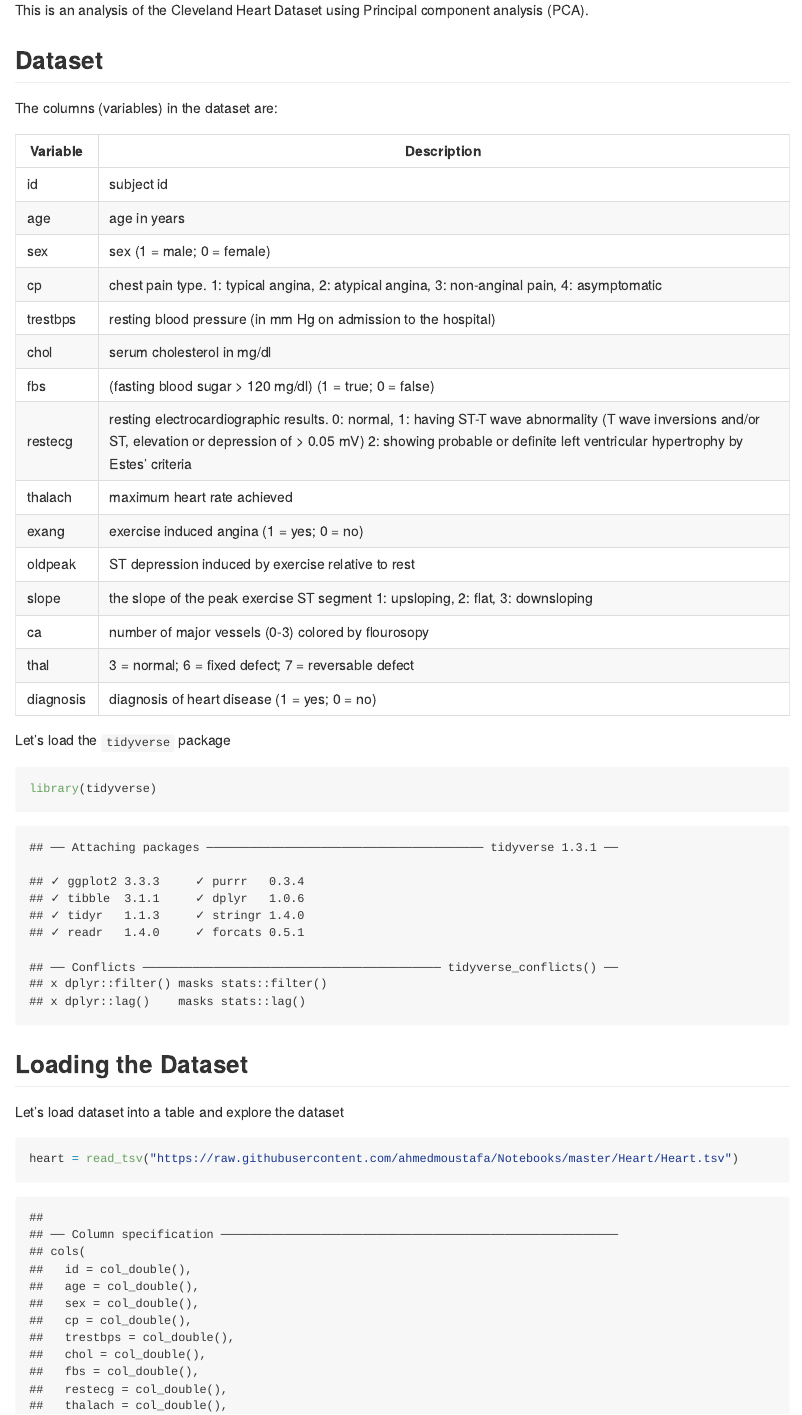
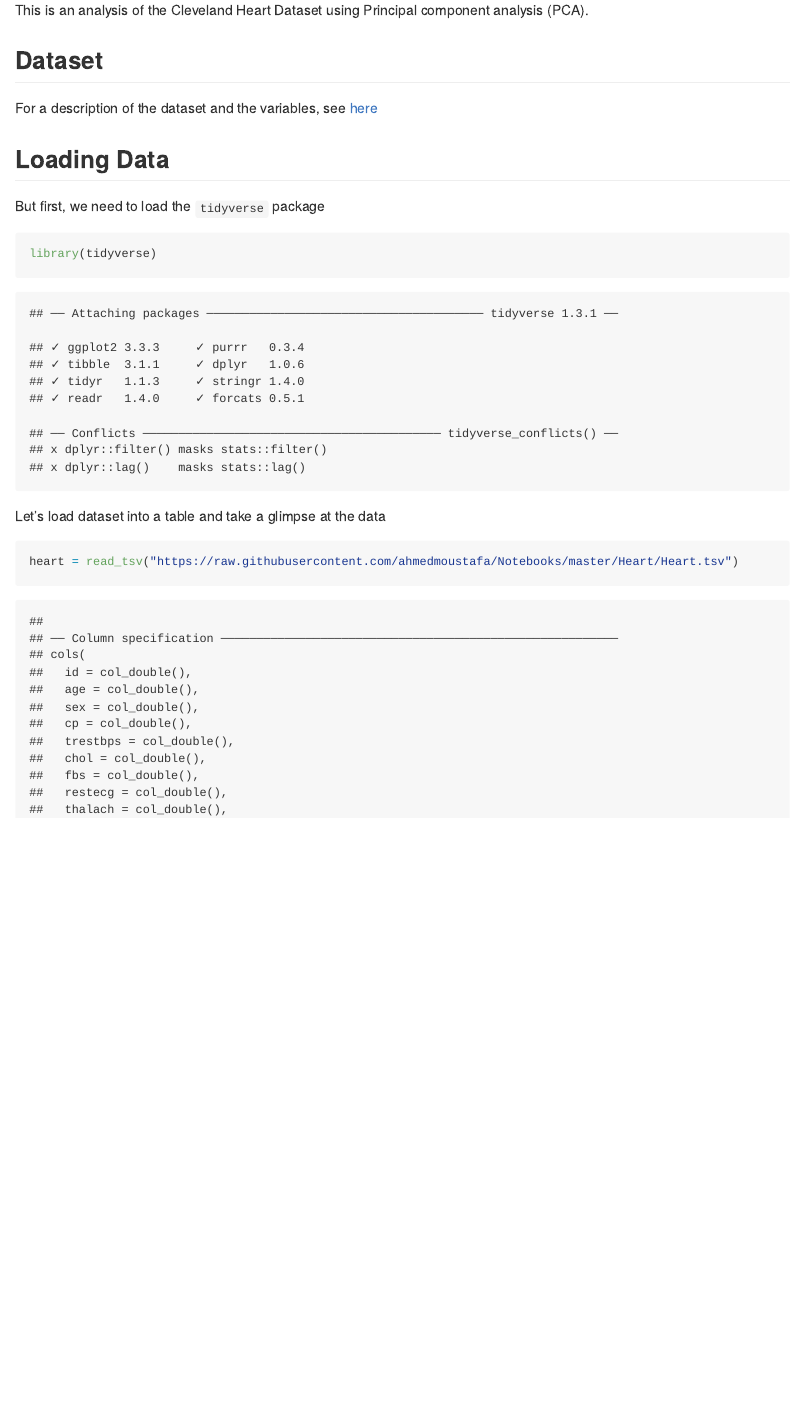
Before and after one commit to SaraAlKarimy/Notebooks, an R Markdown document (Heart/PCA.Rmd): the page in a window 1100 px wide, from 440 px down. The pictures show the output file Heart/PCA.md that the author committed with the source, drawn offline in the style of GitHub.

Commit message:
Minor updates

````diff
--- a/Heart/PCA.Rmd
+++ b/Heart/PCA.Rmd
@@ -18,37 +18,20 @@ This is an analysis of the Cleveland Heart Dataset using Principal component ana
 
 ## Dataset
 
-The columns (variables) in the dataset are:
+For a description of the dataset and the variables, see [here](README.md)
 
-| Variable | Description |
-| -- | -- |
-| id | subject id |
-| age | age in years |
-| sex | sex (1 = male; 0 = female) |
-| cp | chest pain type. 1: typical angina, 2: atypical angina, 3: non-anginal pain, 4: asymptomatic |
-| trestbps | resting blood pressure (in mm Hg on admission to the hospital) |
-| chol | serum cholesterol in mg/dl |
-| fbs | (fasting blood sugar > 120 mg/dl) (1 = true; 0 = false) |
-| restecg | resting electrocardiographic results. 0: normal, 1: having ST-T wave abnormality (T wave inversions and/or ST, elevation or depression of > 0.05 mV) 2: showing probable or definite left ventricular hypertrophy by Estes' criteria |
-| thalach | maximum heart rate achieved |
-| exang | exercise induced angina (1 = yes; 0 = no) |
-| oldpeak | ST depression induced by exercise relative to rest |
-| slope | the slope of the peak exercise ST segment 1: upsloping, 2: flat, 3: downsloping |
-| ca | number of major vessels (0-3) colored by flourosopy |
-| thal | 3 = normal; 6 = fixed defect; 7 = reversable defect |
-| diagnosis | diagnosis of heart disease (1 = yes; 0 = no) |
+## Loading Data
 
-Let's load the `tidyverse` package
+But first, we need to load the `tidyverse` package
 
 ```{r}
 library(tidyverse)
 ```
 
-## Loading the Dataset
-
-Let's load dataset into a table and explore the dataset
+Let's load dataset into a table and take a glimpse at the data
 
 ```{r}
+
 heart = read_tsv("https://raw.githubusercontent.com/ahmedmoustafa/Notebooks/master/Heart/Heart.tsv")
 glimpse(heart)
 ```
````
Also changed, not shown: Heart/PCA.md, Heart/README.html (deleted), Heart/PCA.Rmd (3 more changed lines).
